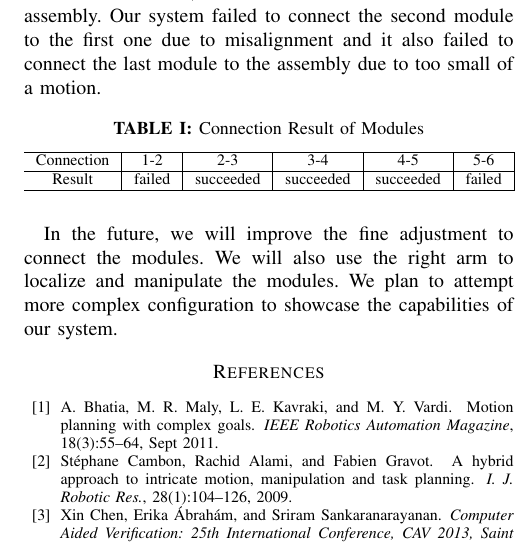
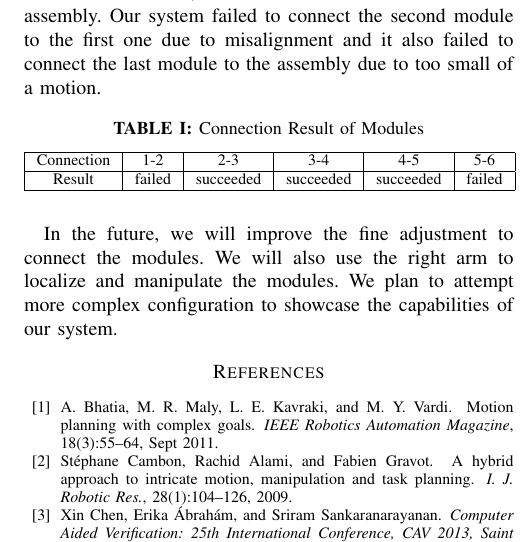
Before and after one commit to jimjing/MAndM, a LaTeX paper (final_report/final_report.tex, which reads final_report/experiment.tex): part of one column of page 7 of 7, cut so that both start at the same text. Compiled offline with pdfLaTeX.

Commit message:
missing column line

```diff
--- a/final_report/experiment.tex
+++ b/final_report/experiment.tex
@@ -17,7 +17,7 @@ In this experiment, our system was able to recover from grasping failure and our
 %\begin{center}
 \begin{table}[h]
 \caption{Connection Result of Modules} %F for Failed and S for Succeeded}
-\begin{tabular}{c |c |c |c |c |c|}
+\begin{tabular}{|c |c |c |c |c |c|}
 \hline
  Connection &  1-2 & 2-3 & 3-4 & 4-5 & 5-6 \\\hline
   Result  & failed & succeeded & succeeded & succeeded & failed \\\hline
```
